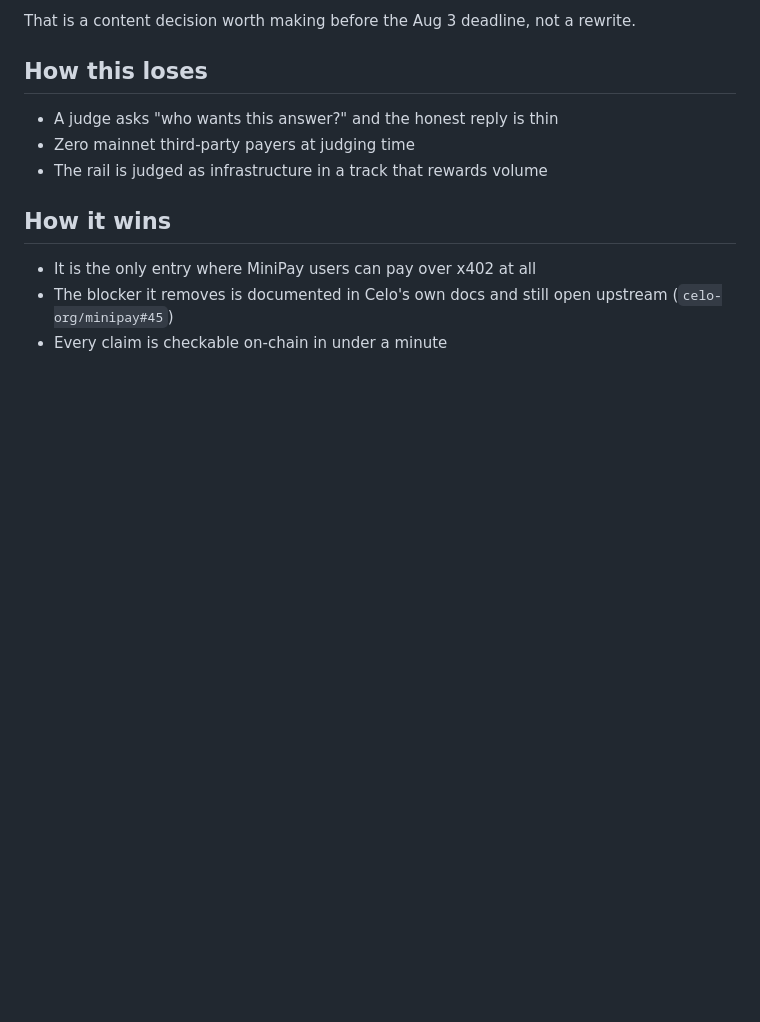
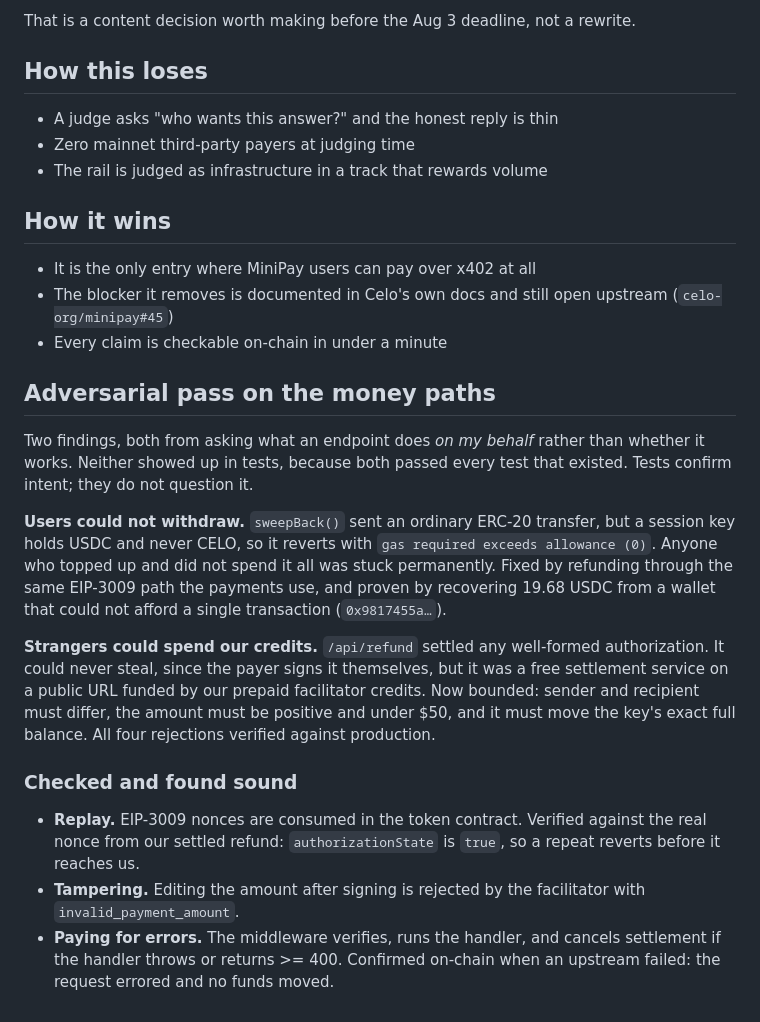
Before and after one commit to kamalbuilds/ask-celo, a Markdown page: docs/JUDGMENT.md, the part around the change. GitHub-like rendering; blank space fills up the shorter version.

Commit message:
docs: record the adversarial pass and what it found sound
Replay protection verified at the token rather than assumed: pulled the
nonce out of our own settled refund and confirmed authorizationState is
true, so a repeat reverts inside USDC before reaching us. Amount tampering
is rejected by the facilitator. Paying for a failed request was already
checked on-chain.

Written down because 'we checked X and it holds' is worth as much to a
reviewer as the bugs found, and stops the same ground being re-covered.

```diff
--- a/docs/JUDGMENT.md
+++ b/docs/JUDGMENT.md
@@ -65,3 +65,34 @@ rewrite.
 - The blocker it removes is documented in Celo's own docs and still open upstream
   (`celo-org/minipay#45`)
 - Every claim is checkable on-chain in under a minute
+
+## Adversarial pass on the money paths
+
+Two findings, both from asking what an endpoint does *on my behalf* rather than
+whether it works. Neither showed up in tests, because both passed every test
+that existed. Tests confirm intent; they do not question it.
+
+**Users could not withdraw.** `sweepBack()` sent an ordinary ERC-20 transfer,
+but a session key holds USDC and never CELO, so it reverts with `gas required
+exceeds allowance (0)`. Anyone who topped up and did not spend it all was stuck
+permanently. Fixed by refunding through the same EIP-3009 path the payments use,
+and proven by recovering 19.68 USDC from a wallet that could not afford a single
+transaction (`0x9817455a…`).
+
+**Strangers could spend our credits.** `/api/refund` settled any well-formed
+authorization. It could never steal, since the payer signs it themselves, but it
+was a free settlement service on a public URL funded by our prepaid facilitator
+credits. Now bounded: sender and recipient must differ, the amount must be
+positive and under $50, and it must move the key's exact full balance. All four
+rejections verified against production.
+
+### Checked and found sound
+
+- **Replay.** EIP-3009 nonces are consumed in the token contract. Verified
+  against the real nonce from our settled refund: `authorizationState` is
+  `true`, so a repeat reverts before it reaches us.
+- **Tampering.** Editing the amount after signing is rejected by the
+  facilitator with `invalid_payment_amount`.
+- **Paying for errors.** The middleware verifies, runs the handler, and cancels
+  settlement if the handler throws or returns >= 400. Confirmed on-chain when an
+  upstream failed: the request errored and no funds moved.
```
